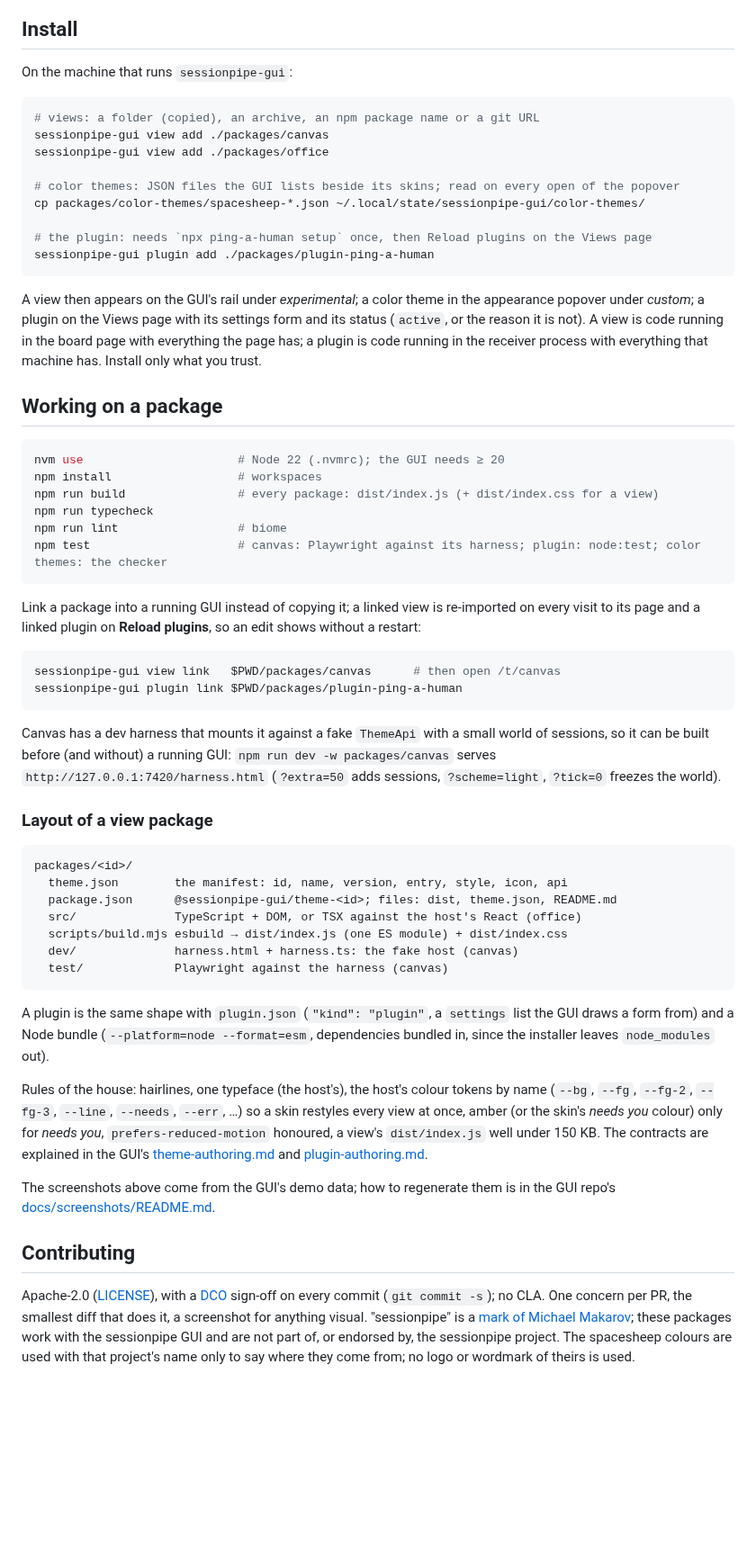
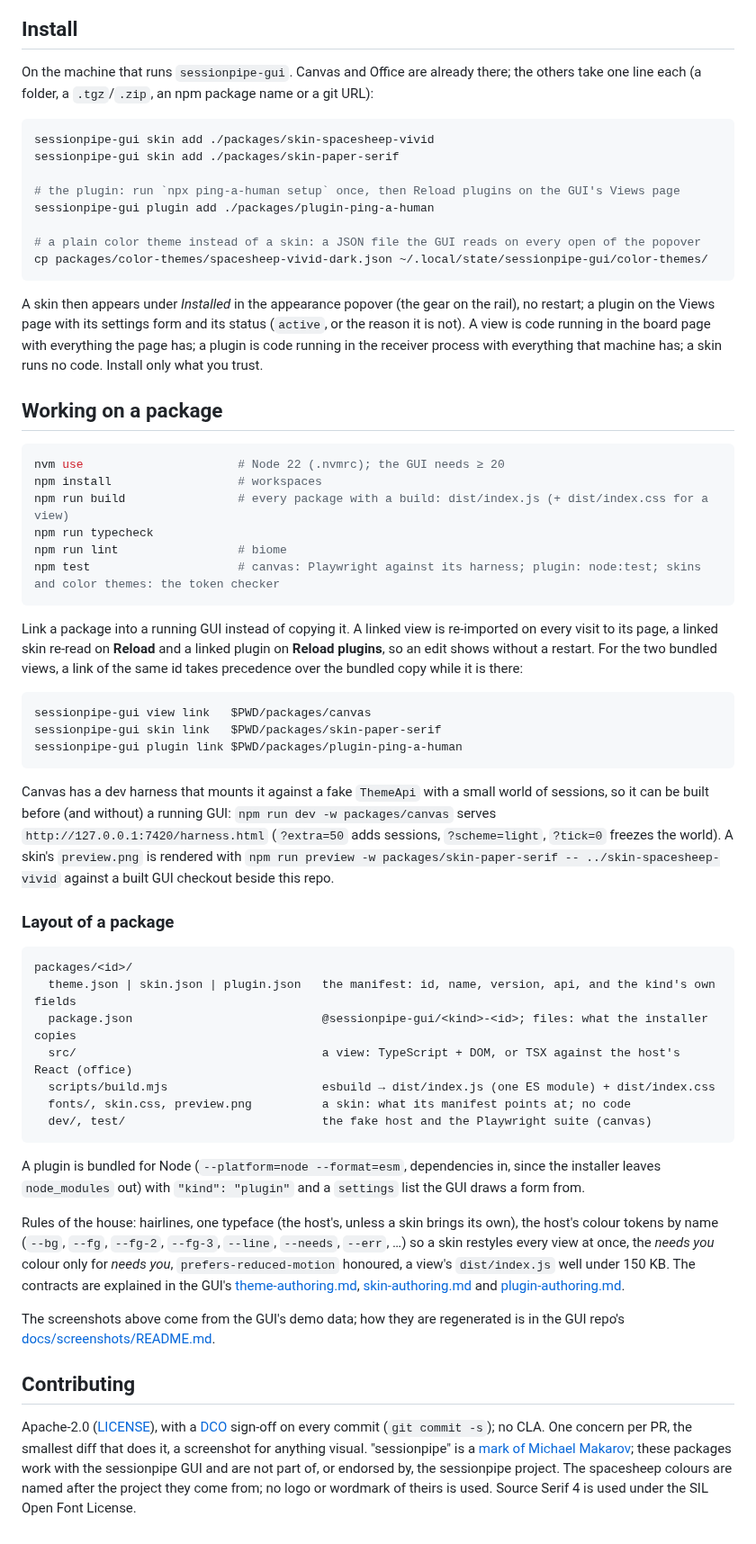
Before and after one commit to spacesheep-dev/sessionpipe-gui-themes, a Markdown page: README.md, the part around one of its changes. Shown at 90% size. GitHub-like rendering; blank space fills up the shorter version.

Commit message:
README: package table with screenshots, install and development
Co-Authored-By: Claude Fable 5.1 <noreply@anthropic.com>
Signed-off-by: misha <35040017+MishaPetrov@users.noreply.github.com>

````diff
--- a/README.md
+++ b/README.md
@@ -38,76 +41,82 @@ theme); none of them is bundled into the GUI. Apache-2.0, like the GUI.
 
 ## Install
 
-On the machine that runs `sessionpipe-gui`:
+On the machine that runs `sessionpipe-gui`. Canvas and Office are already there; the
+others take one line each (a folder, a `.tgz`/`.zip`, an npm package name or a git URL):
 
 ```sh
-# views: a folder (copied), an archive, an npm package name or a git URL
-sessionpipe-gui view add ./packages/canvas
-sessionpipe-gui view add ./packages/office
+sessionpipe-gui skin add ./packages/skin-spacesheep-vivid
+sessionpipe-gui skin add ./packages/skin-paper-serif
 
-# color themes: JSON files the GUI lists beside its skins; read on every open of the popover
-cp packages/color-themes/spacesheep-*.json ~/.local/state/sessionpipe-gui/color-themes/
+# the plugin: run `npx ping-a-human setup` once, then Reload plugins on the GUI's Views page
+sessionpipe-gui plugin add ./packages/plugin-ping-a-human
 
-# the plugin: needs `npx ping-a-human setup` once, then Reload plugins on the Views page
-sessionpipe-gui plugin add ./packages/plugin-ping-a-human
+# a plain color theme instead of a skin: a JSON file the GUI reads on every open of the popover
+cp packages/color-themes/spacesheep-vivid-dark.json ~/.local/state/sessionpipe-gui/color-themes/
 ```
 
-A view then appears on the GUI's rail under *experimental*; a color theme in the
-appearance popover under *custom*; a plugin on the Views page with its settings form and
-its status (`active`, or the reason it is not). A view is code running in the board page
-with everything the page has; a plugin is code running in the receiver process with
-everything that machine has. Install only what you trust.
+A skin then appears under *Installed* in the appearance popover (the gear on the rail), no
+restart; a plugin on the Views page with its settings form and its status (`active`, or
+the reason it is not). A view is code running in the board page with everything the page
+has; a plugin is code running in the receiver process with everything that machine has; a
+skin runs no code. Install only what you trust.
 
 ## Working on a package
 
 ```sh
 nvm use                      # Node 22 (.nvmrc); the GUI needs ≥ 20
 npm install                  # workspaces
-npm run build                # every package: dist/index.js (+ dist/index.css for a view)
+npm run build                # every package with a build: dist/index.js (+ dist/index.css for a view)
 npm run typecheck
 npm run lint                 # biome
-npm test                     # canvas: Playwright against its harness; plugin: node:test; color themes: the checker
+npm test                     # canvas: Playwright against its harness; plugin: node:test; skins and color themes: the token checker
 ```
 
-Link a package into a running GUI instead of copying it; a linked view is re-imported on
-every visit to its page and a linked plugin on **Reload plugins**, so an edit shows without
-a restart:
+Link a package into a running GUI instead of copying it. A linked view is re-imported on
+every visit to its page, a linked skin re-read on **Reload** and a linked plugin on
+**Reload plugins**, so an edit shows without a restart. For the two bundled views, a link
+of the same id takes precedence over the bundled copy while it is there:
 
 ```sh
-sessionpipe-gui view link   $PWD/packages/canvas      # then open /t/canvas
+sessionpipe-gui view link   $PWD/packages/canvas
+sessionpipe-gui skin link   $PWD/packages/skin-paper-serif
 sessionpipe-gui plugin link $PWD/packages/plugin-ping-a-human
 ```
 
 Canvas has a dev harness that mounts it against a fake `ThemeApi` with a small world of
 sessions, so it can be built before (and without) a running GUI: `npm run dev -w
 packages/canvas` serves `http://127.0.0.1:7420/harness.html` (`?extra=50` adds sessions,
-`?scheme=light`, `?tick=0` freezes the world).
+`?scheme=light`, `?tick=0` freezes the world). A skin's `preview.png` is rendered with
+`npm run preview -w packages/skin-paper-serif -- ../skin-spacesheep-vivid` against a built
+GUI checkout beside this repo.
 
-### Layout of a view package
+### Layout of a package
 
 ```
 packages/<id>/
-  theme.json        the manifest: id, name, version, entry, style, icon, api
-  package.json      @sessionpipe-gui/theme-<id>; files: dist, theme.json, README.md
-  src/              TypeScript + DOM, or TSX against the host's React (office)
-  scripts/build.mjs esbuild → dist/index.js (one ES module) + dist/index.css
-  dev/              harness.html + harness.ts: the fake host (canvas)
-  test/             Playwright against the harness (canvas)
+  theme.json | skin.json | plugin.json   the manifest: id, name, version, api, and the kind's own fields
+  package.json                           @sessionpipe-gui/<kind>-<id>; files: what the installer copies
+  src/                                   a view: TypeScript + DOM, or TSX against the host's React (office)
+  scripts/build.mjs                      esbuild → dist/index.js (one ES module) + dist/index.css
+  fonts/, skin.css, preview.png          a skin: what its manifest points at; no code
+  dev/, test/                            the fake host and the Playwright suite (canvas)
 ```
 
-A plugin is the same shape with `plugin.json` (`"kind": "plugin"`, a `settings` list the
-GUI draws a form from) and a Node bundle (`--platform=node --format=esm`, dependencies
-bundled in, since the installer leaves `node_modules` out).
+A plugin is bundled for Node (`--platform=node --format=esm`, dependencies in, since the
+installer leaves `node_modules` out) with `"kind": "plugin"` and a `settings` list the GUI
+draws a form from.
 
-Rules of the house: hairlines, one typeface (the host's), the host's colour tokens by name
-(`--bg`, `--fg`, `--fg-2`, `--fg-3`, `--line`, `--needs`, `--err`, …) so a skin restyles
-every view at once, amber (or the skin's *needs you* colour) only for *needs you*,
-`prefers-reduced-motion` honoured, a view's `dist/index.js` well under 150 KB. The
-contracts are explained in the GUI's [theme-authoring.md](https://github.com/spacesheep-dev/sessionpipe-gui/blob/main/docs/theme-authoring.md)
+Rules of the house: hairlines, one typeface (the host's, unless a skin brings its own), the
+host's colour tokens by name (`--bg`, `--fg`, `--fg-2`, `--fg-3`, `--line`, `--needs`,
+`--err`, …) so a skin restyles every view at once, the *needs you* colour only for *needs
+you*, `prefers-reduced-motion` honoured, a view's `dist/index.js` well under 150 KB. The
+contracts are explained in the GUI's
+[theme-authoring.md](https://github.com/spacesheep-dev/sessionpipe-gui/blob/main/docs/theme-authoring.md),
+[skin-authoring.md](https://github.com/spacesheep-dev/sessionpipe-gui/blob/main/docs/skin-authoring.md)
 and [plugin-authoring.md](https://github.com/spacesheep-dev/sessionpipe-gui/blob/main/docs/plugin-authoring.md).
 
-The screenshots above come from the GUI's demo data; how to regenerate them is in the
-GUI repo's [docs/screenshots/README.md](https://github.com/spacesheep-dev/sessionpipe-gui/blob/main/docs/screenshots/README.md).
+The screenshots above come from the GUI's demo data; how they are regenerated is in the GUI
+repo's [docs/screenshots/README.md](https://github.com/spacesheep-dev/sessionpipe-gui/blob/main/docs/screenshots/README.md).
 
 ## Contributing
 
@@ -115,5 +124,6 @@ Apache-2.0 ([LICENSE](LICENSE)), with a [DCO](DCO) sign-off on every commit
 (`git commit -s`); no CLA. One concern per PR, the smallest diff that does it, a screenshot
 for anything visual. "sessionpipe" is a [mark of Michael Makarov](https://github.com/spacesheep-dev/sessionpipe/blob/main/TRADEMARKS.md);
 these packages work with the sessionpipe GUI and are not part of, or endorsed by, the
-sessionpipe project. The spacesheep colours are used with that project's name only to say
-where they come from; no logo or wordmark of theirs is used.
+sessionpipe project. The spacesheep colours are named after the project they come from;
+no logo or wordmark of theirs is used. Source Serif 4 is used under the SIL Open Font
+License.
````
Also changed, not shown: other parts of README.md (+15 -12 lines), docs/screenshots/canvas.png (added), docs/screenshots/office-figures.png (added), docs/screenshots/office-iso.png (added), docs/screenshots/ping-a-human.png (added), docs/screenshots/spacesheep-vivid-dark.png (added).
